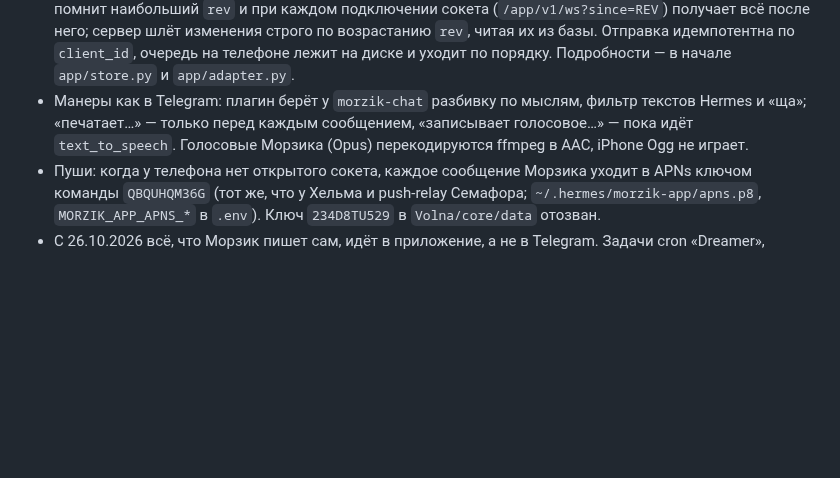
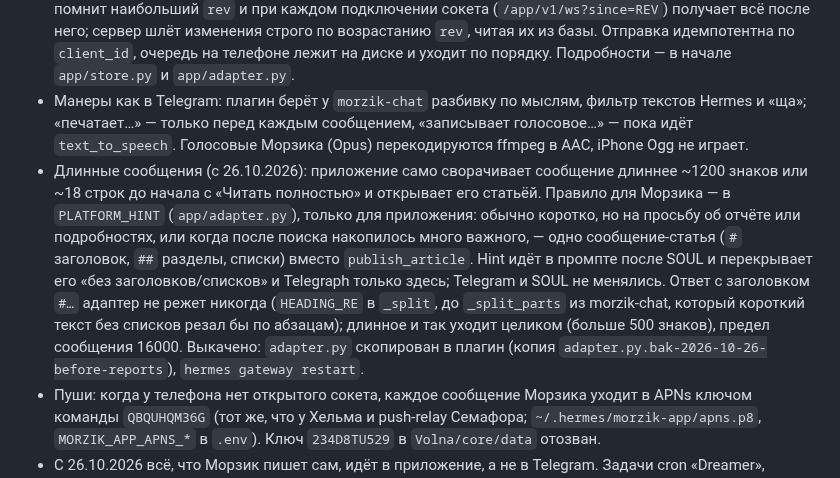
Before and after one commit to SketchPiece/morzik, a Markdown page: docs/notes.md, the part around the change. Rendered like a GitHub page; blank space fills up the shorter version.

Commit message:
Notes: long reports in the app
Co-Authored-By: Claude Opus 5.5 <noreply@anthropic.com>

```diff
--- a/docs/notes.md
+++ b/docs/notes.md
@@ -63,6 +63,7 @@ iPhone → https://sketch-server.<tailnet>.ts.net/app/v1/… (Tailscale Funnel,
 - Вход: приложение просит код, бот присылает его пользователю в Telegram (6 цифр, 10 минут, 5 попыток, не чаще раза в 30 с), в ответ — токен устройства (в базе только его хэш). Всё остальное — с `Authorization: Bearer`. Отозвать телефон: `devices.revoked = 1` в `chat.db`.
 - Надёжность: у каждого сообщения `seq` (место в чате) и `rev` (растёт с каждым изменением). Телефон помнит наибольший `rev` и при каждом подключении сокета (`/app/v1/ws?since=REV`) получает всё после него; сервер шлёт изменения строго по возрастанию `rev`, читая их из базы. Отправка идемпотентна по `client_id`, очередь на телефоне лежит на диске и уходит по порядку. Подробности — в начале `app/store.py` и `app/adapter.py`.
 - Манеры как в Telegram: плагин берёт у `morzik-chat` разбивку по мыслям, фильтр текстов Hermes и «ща»; «печатает…» — только перед каждым сообщением, «записывает голосовое…» — пока идёт `text_to_speech`. Голосовые Морзика (Opus) перекодируются ffmpeg в AAC, iPhone Ogg не играет.
+- Длинные сообщения (с 26.10.2026): приложение само сворачивает сообщение длиннее ~1200 знаков или ~18 строк до начала с «Читать полностью» и открывает его статьёй. Правило для Морзика — в `PLATFORM_HINT` (`app/adapter.py`), только для приложения: обычно коротко, но на просьбу об отчёте или подробностях, или когда после поиска накопилось много важного, — одно сообщение-статья (`#` заголовок, `##` разделы, списки) вместо `publish_article`. Hint идёт в промпте после SOUL и перекрывает его «без заголовков/списков» и Telegraph только здесь; Telegram и SOUL не менялись. Ответ с заголовком `#…` адаптер не режет никогда (`HEADING_RE` в `_split`, до `_split_parts` из morzik-chat, который короткий текст без списков резал бы по абзацам); длинное и так уходит целиком (больше 500 знаков), предел сообщения 16000. Выкачено: `adapter.py` скопирован в плагин (копия `adapter.py.bak-2026-10-26-before-reports`), `hermes gateway restart`.
 - Пуши: когда у телефона нет открытого сокета, каждое сообщение Морзика уходит в APNs ключом команды `QBQUHQM36G` (тот же, что у Хельма и push-relay Семафора; `~/.hermes/morzik-app/apns.p8`, `MORZIK_APP_APNS_*` в `.env`). Ключ `234D8TU529` в `Volna/core/data` отозван.
 - С 26.10.2026 всё, что Морзик пишет сам, идёт в приложение, а не в Telegram. Задачи cron «Dreamer», «Dreamer: ночная рефлексия», «Подписки» (почта, поездки), «Сервер: обновления», «Метрики: недельный отчёт» переведены на `deliver: morzik_app` (`hermes cron edit <id> --deliver morzik_app`; копия — `cron/jobs.json.bak-2026-10-26-before-app`). Сбои задач идут туда же, куда `deliver`, если не стоит `failure_deliver: local`. Новые задачи плагин переводит сам: хук `pre_tool_call` в `app/adapter.py` переписывает у `cronjob` `deliver` / `failure_deliver` (`telegram`, `telegram:<домашний чат>`, `all`, `origin` из Telegram-сессии или cron-запуска), у `send_message` цель `telegram` на `morzik_app`, и пишет это в лог шлюза строкой `morzik-app: cronjob …`. Другие чаты Telegram (группы) не трогает. Dreamer читает переписку и из приложения (`scripts/recent_chat.py`, источник `morzik_app`). Обычный Dreamer с 26.10.2026 запускается в 9, 14 и 19 (было 8, 11, 14, 17, 20: две трети запусков ничего не находили), модель — opus. В Telegram остаются только ответы на сообщения, написанные в Telegram, и код входа в приложение. Первая строка SOUL тоже говорит «помощник в приложении Морзик» (копия до правки — `SOUL.md.bak-2026-10-26-before-app`).
 - Звонок: `POST /voice/start` с `appToken` вместо `initData`, дальше ElevenLabs Swift SDK. Голову рисует тот же `morzik.js`, вшитый в приложение (`head.html`, без сети), экран и звук нативные.
```
